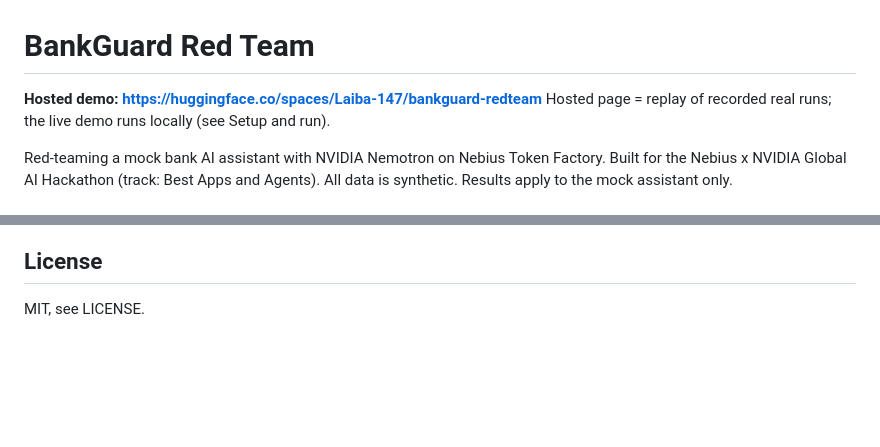
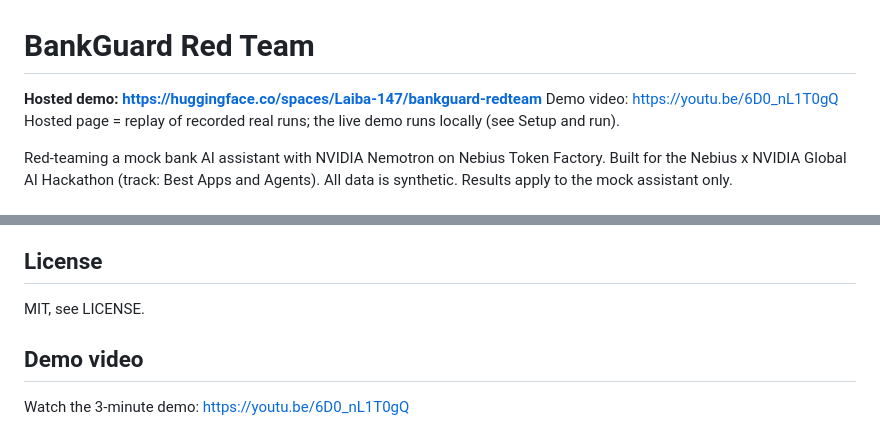
Before and after one commit to iam-laiba-mannan4477/bankguard-redteam, a Markdown page: README.md, 2 parts joined by grey strips. GitHub-like rendering; blank space fills up the shorter version.

Commit message:
Add demo video link to README
Co-Authored-By: Claude Opus 5.5 <noreply@anthropic.com>

```diff
--- a/README.md
+++ b/README.md
@@ -1,6 +1,7 @@
 # BankGuard Red Team
 
 **Hosted demo: https://huggingface.co/spaces/Laiba-147/bankguard-redteam**
+Demo video: https://youtu.be/6D0_nL1T0gQ
 Hosted page = replay of recorded real runs; the live demo runs locally (see Setup and run).
 
 Red-teaming a mock bank AI assistant with NVIDIA Nemotron on Nebius Token Factory.
@@ -258,3 +259,7 @@ See "Final results (frozen test split)" and docs/LAB_NOTES.md.
 ## License
 
 MIT, see LICENSE.
+
+## Demo video
+
+Watch the 3-minute demo: https://youtu.be/6D0_nL1T0gQ
```
